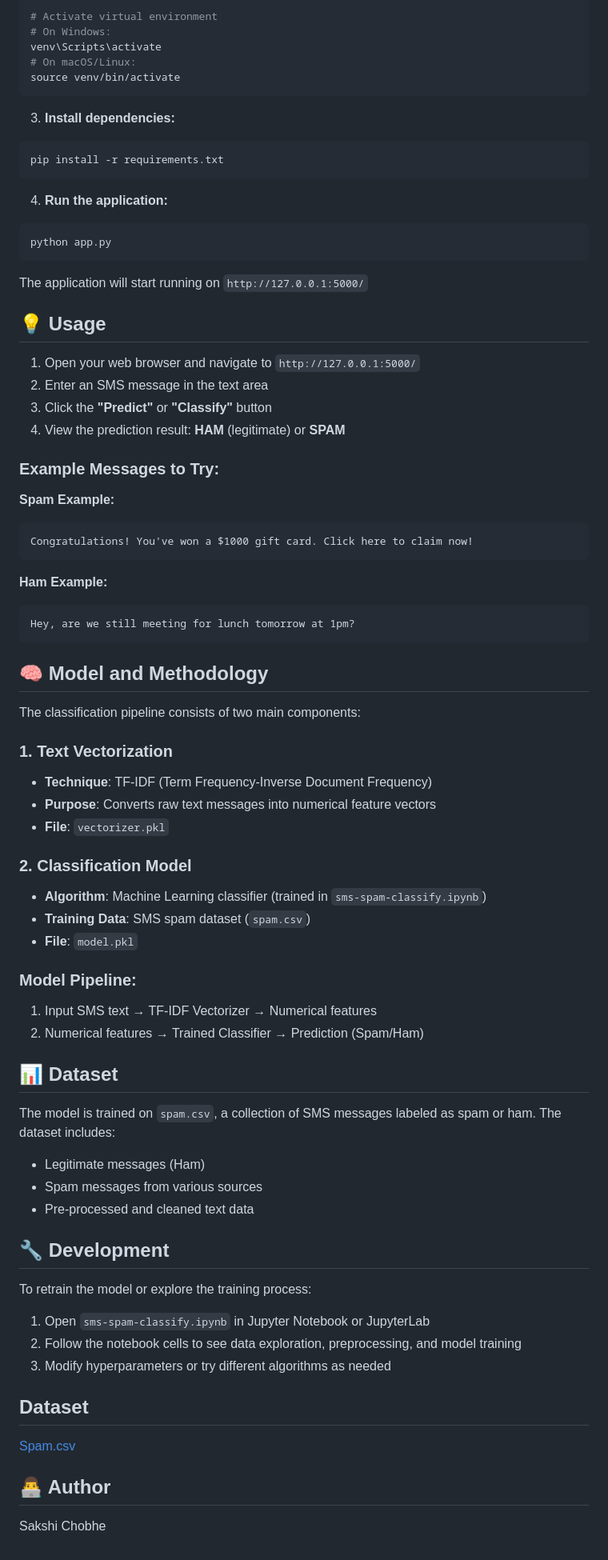
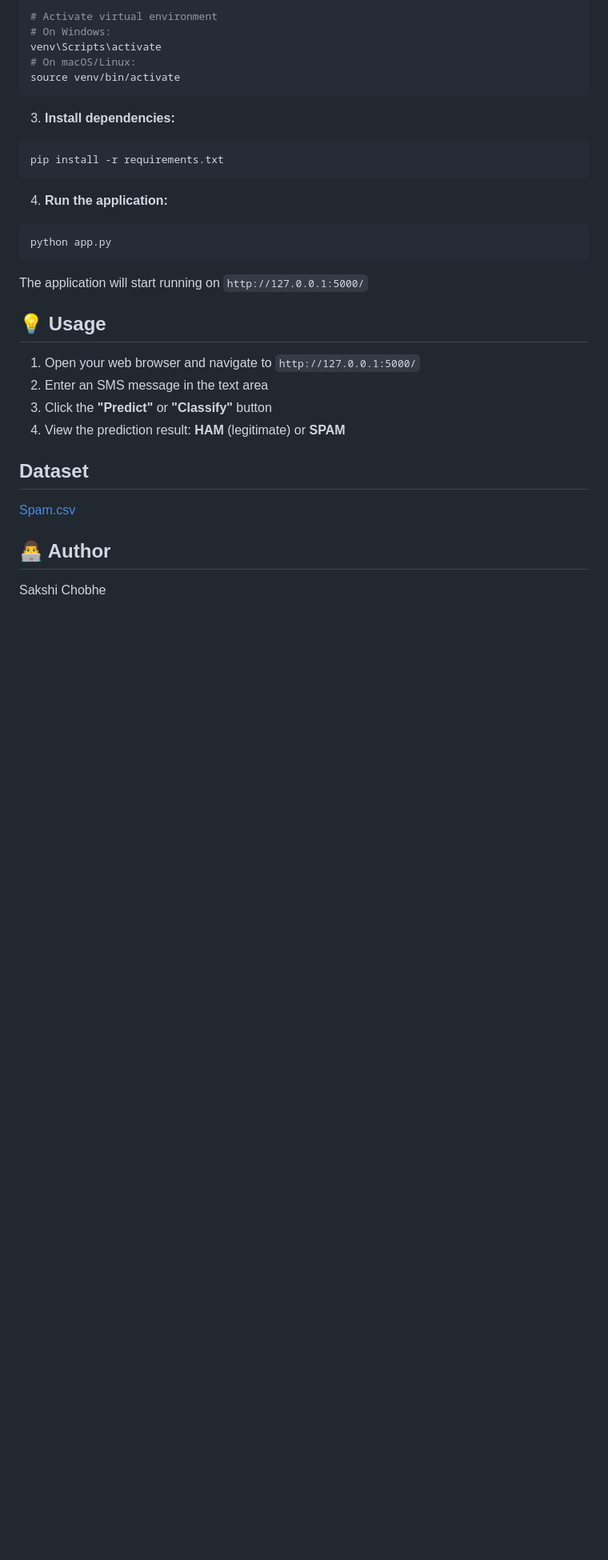
Before and after one commit to SakshiChobhe/SMS-Spam-Identifier, a Markdown page: README.md, the part around one of its changes. Shown at 80% size. Drawn GitHub-style; blank space fills up the shorter version.

Commit message:
Revise README to streamline content
Removed sections on technologies, example messages, model methodology, and development instructions.

````diff
--- a/README.md
+++ b/README.md
@@ -212,50 +200,7 @@ The application will start running on `http://127.0.0.1:5000/`
 3. Click the **"Predict"** or **"Classify"** button
 4. View the prediction result: **HAM** (legitimate) or **SPAM**
 
-### Example Messages to Try:
 
-**Spam Example:**
-```
-Congratulations! You've won a $1000 gift card. Click here to claim now!
-```
-
-**Ham Example:**
-```
-Hey, are we still meeting for lunch tomorrow at 1pm?
-```
-
-## 🧠 Model and Methodology
-
-The classification pipeline consists of two main components:
-
-### 1. Text Vectorization
-- **Technique**: TF-IDF (Term Frequency-Inverse Document Frequency)
-- **Purpose**: Converts raw text messages into numerical feature vectors
-- **File**: `vectorizer.pkl`
-
-### 2. Classification Model
-- **Algorithm**: Machine Learning classifier (trained in `sms-spam-classify.ipynb`)
-- **Training Data**: SMS spam dataset (`spam.csv`)
-- **File**: `model.pkl`
-
-### Model Pipeline:
-1. Input SMS text → TF-IDF Vectorizer → Numerical features
-2. Numerical features → Trained Classifier → Prediction (Spam/Ham)
-
-## 📊 Dataset
-
-The model is trained on `spam.csv`, a collection of SMS messages labeled as spam or ham. The dataset includes:
-- Legitimate messages (Ham)
-- Spam messages from various sources
-- Pre-processed and cleaned text data
-
-## 🔧 Development
-
-To retrain the model or explore the training process:
-
-1. Open `sms-spam-classify.ipynb` in Jupyter Notebook or JupyterLab
-2. Follow the notebook cells to see data exploration, preprocessing, and model training
-3. Modify hyperparameters or try different algorithms as needed
 
 
 ## Dataset
````
Also changed, not shown: other parts of README.md (+0 -12 lines).
